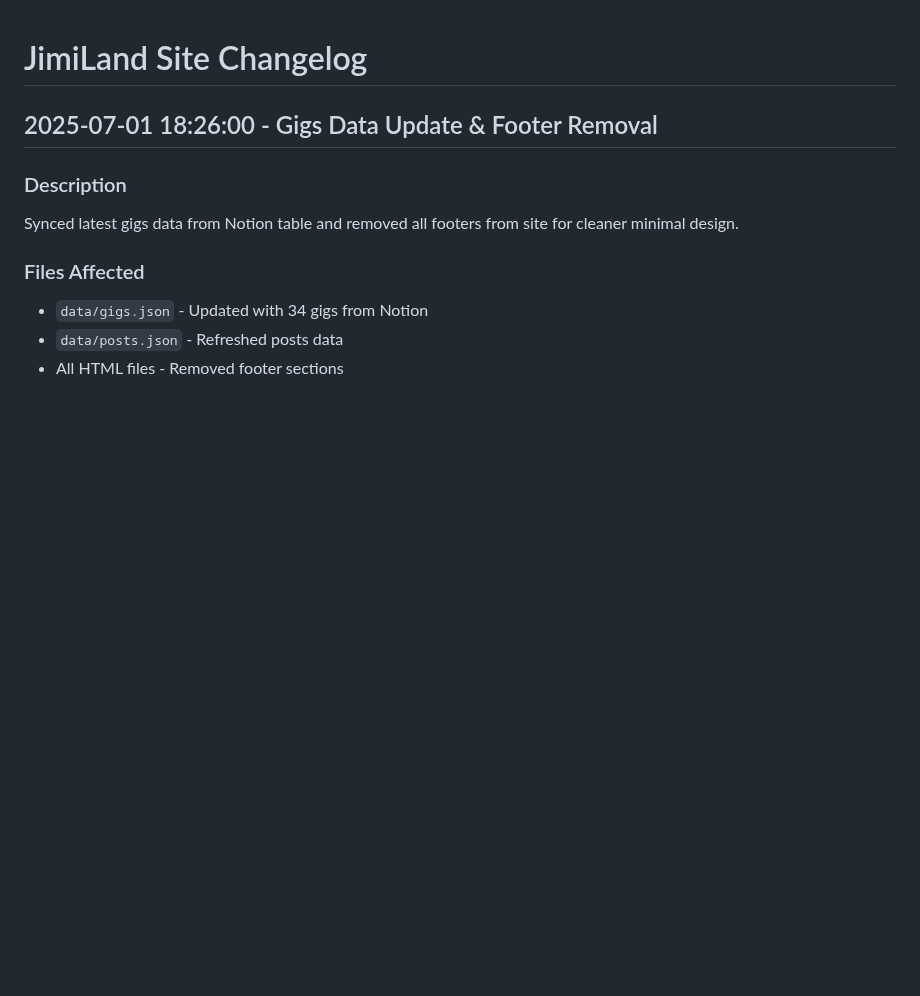
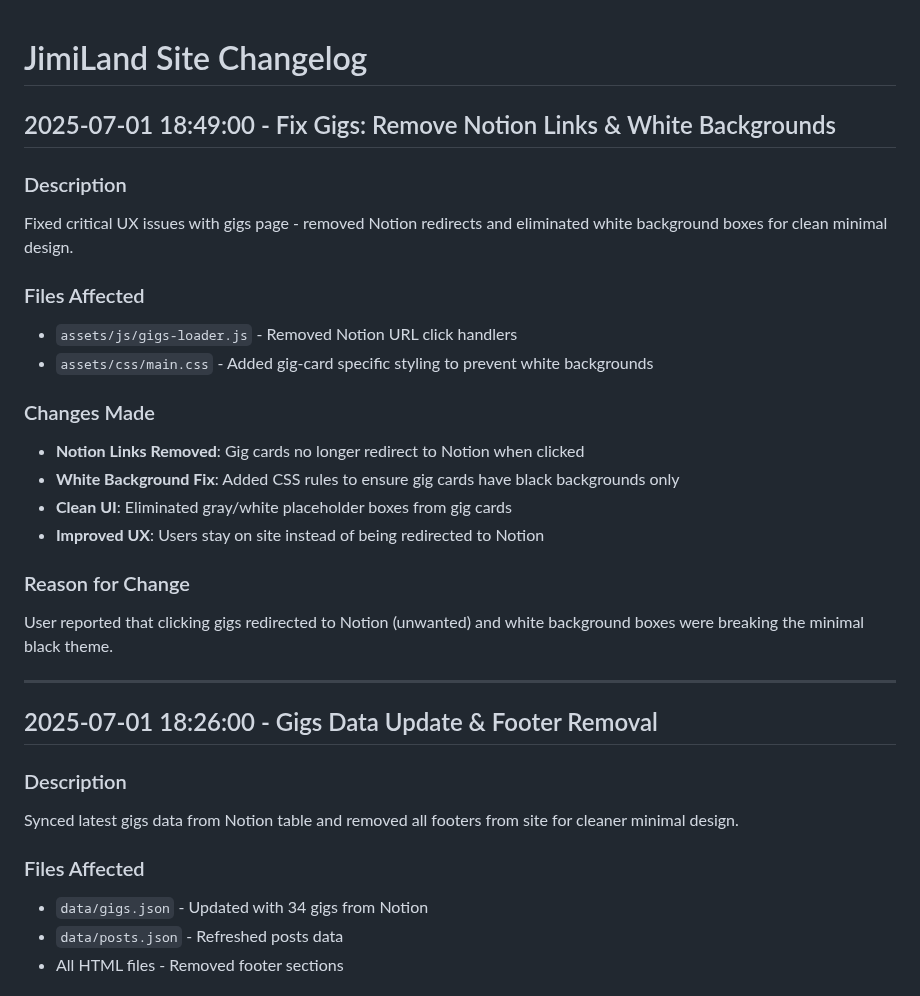
Before and after one commit to CajunJimi/JimiLandV2, a Markdown page: Change_Logs/CHANGELOG.md, the part around the change. Drawn GitHub-style; blank space fills up the shorter version.

Commit message:
Update changelog: Document Notion link removal and white background fixes

```diff
--- a/Change_Logs/CHANGELOG.md
+++ b/Change_Logs/CHANGELOG.md
@@ -1,4 +1,24 @@
 # JimiLand Site Changelog
+
+## 2025-07-01 18:49:00 - Fix Gigs: Remove Notion Links & White Backgrounds
+
+### Description
+Fixed critical UX issues with gigs page - removed Notion redirects and eliminated white background boxes for clean minimal design.
+
+### Files Affected
+- `assets/js/gigs-loader.js` - Removed Notion URL click handlers
+- `assets/css/main.css` - Added gig-card specific styling to prevent white backgrounds
+
+### Changes Made
+- **Notion Links Removed**: Gig cards no longer redirect to Notion when clicked
+- **White Background Fix**: Added CSS rules to ensure gig cards have black backgrounds only
+- **Clean UI**: Eliminated gray/white placeholder boxes from gig cards
+- **Improved UX**: Users stay on site instead of being redirected to Notion
+
+### Reason for Change
+User reported that clicking gigs redirected to Notion (unwanted) and white background boxes were breaking the minimal black theme.
+
+---
 
 ## 2025-07-01 18:26:00 - Gigs Data Update & Footer Removal
 
```
